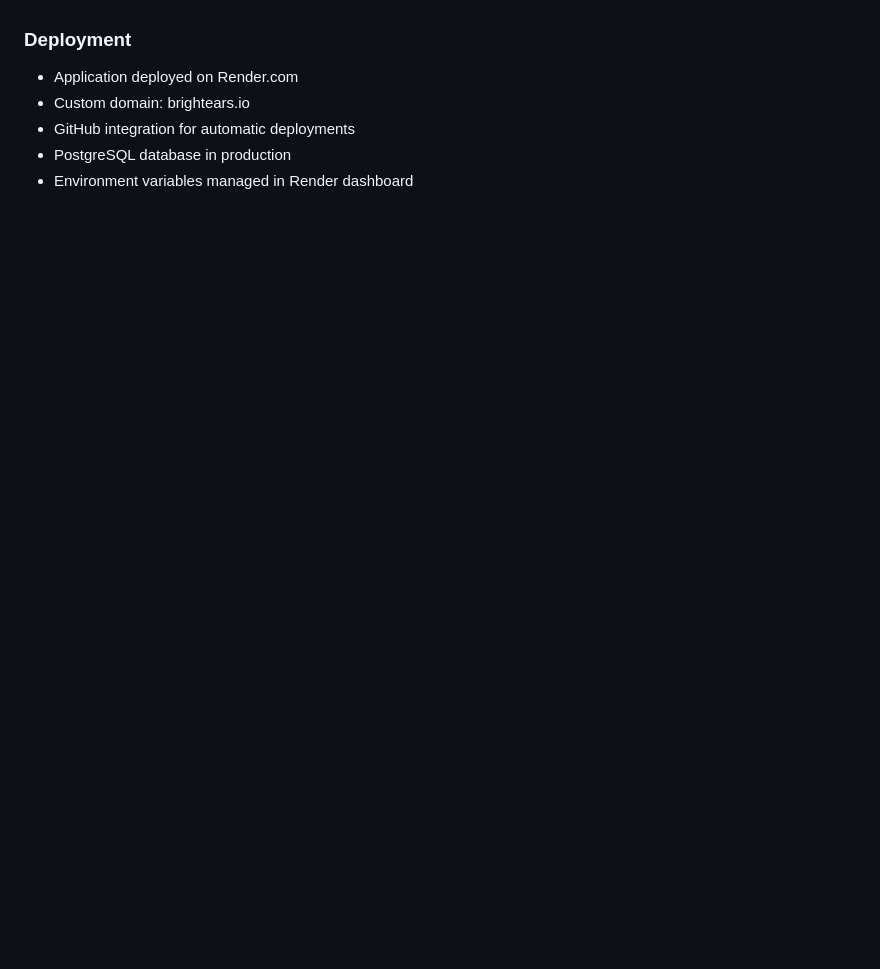
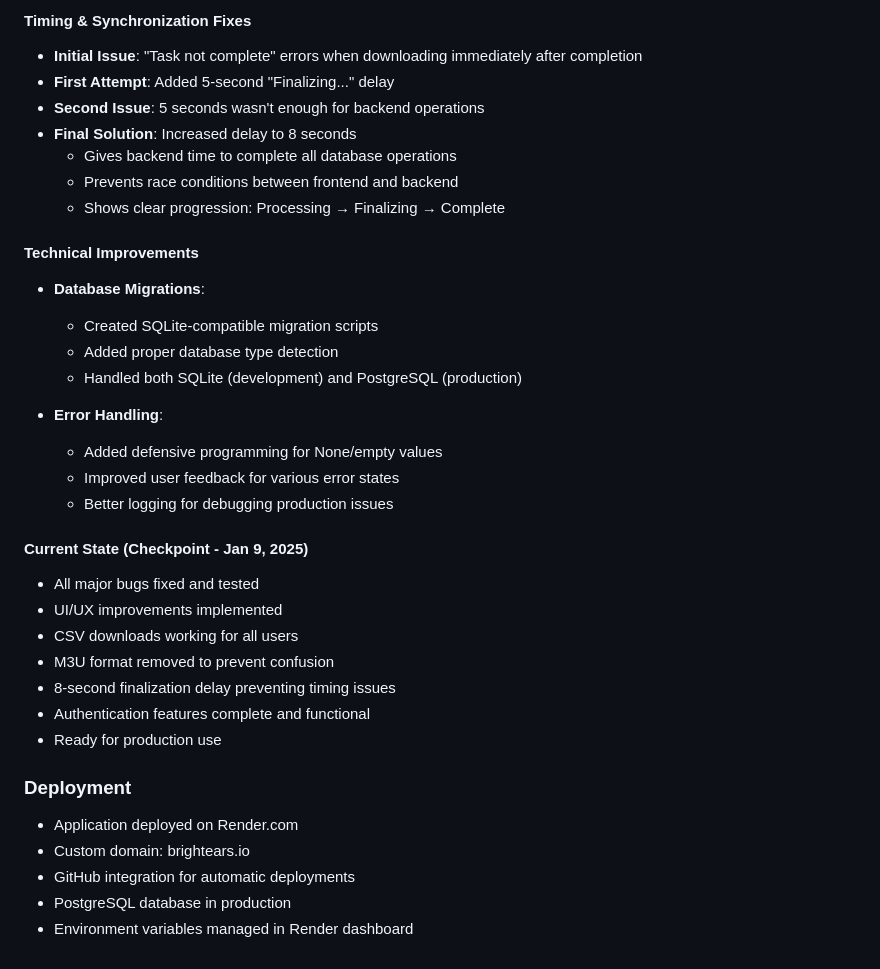
Before and after one commit to brightears/spotify-playlist-generator, a Markdown page: CLAUDE.md, the part around one of its changes. Drawn GitHub-style; blank space fills up the shorter version.

```diff
--- a/CLAUDE.md
+++ b/CLAUDE.md
@@ -456,3 +517,32 @@ On `auth-rebuild` branch - Fully functional music discovery platform:
+#### Timing & Synchronization Fixes
+- **Initial Issue**: "Task not complete" errors when downloading immediately after completion
+- **First Attempt**: Added 5-second "Finalizing..." delay
+- **Second Issue**: 5 seconds wasn't enough for backend operations
+- **Final Solution**: Increased delay to 8 seconds
+  - Gives backend time to complete all database operations
+  - Prevents race conditions between frontend and backend
+  - Shows clear progression: Processing → Finalizing → Complete
+
+#### Technical Improvements
+- **Database Migrations**:
+  - Created SQLite-compatible migration scripts
+  - Added proper database type detection
+  - Handled both SQLite (development) and PostgreSQL (production)
+
+- **Error Handling**:
+  - Added defensive programming for None/empty values
+  - Improved user feedback for various error states
+  - Better logging for debugging production issues
+
+#### Current State (Checkpoint - Jan 9, 2025)
+- All major bugs fixed and tested
+- UI/UX improvements implemented
+- CSV downloads working for all users
+- M3U format removed to prevent confusion
+- 8-second finalization delay preventing timing issues
+- Authentication features complete and functional
+- Ready for production use
+
 ### Deployment
 - Application deployed on Render.com
 - Custom domain: brightears.io
```
Also changed, not shown: other parts of CLAUDE.md (+61 -0 lines).
